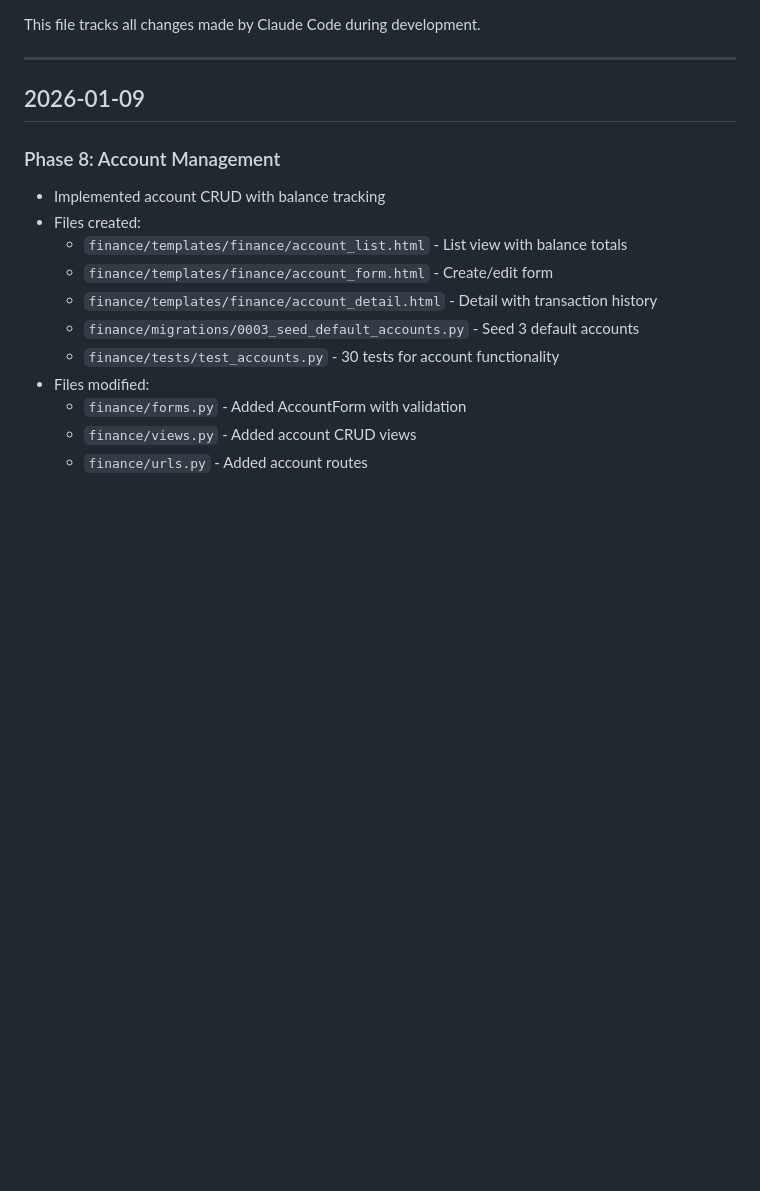
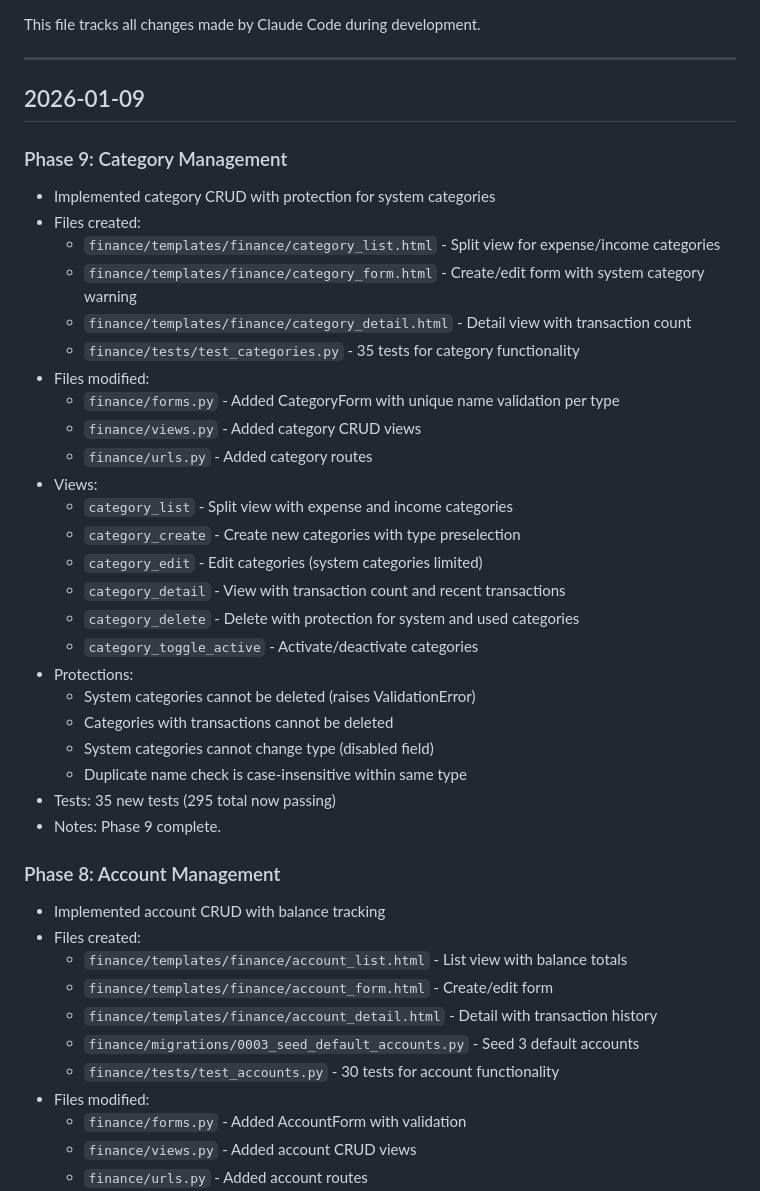
Before and after one commit to djenkins452/beaconinnovation, a Markdown page: docs/beacon_claude_changelog.md, the part around the change. Rendered like a GitHub page; blank space fills up the shorter version.

Commit message:
Update changelog for Phase 9

```diff
--- a/docs/beacon_claude_changelog.md
+++ b/docs/beacon_claude_changelog.md
@@ -5,6 +5,32 @@ This file tracks all changes made by Claude Code during development.
 ---
 
 ## 2026-01-09
+
+### Phase 9: Category Management
+- Implemented category CRUD with protection for system categories
+- Files created:
+  - `finance/templates/finance/category_list.html` - Split view for expense/income categories
+  - `finance/templates/finance/category_form.html` - Create/edit form with system category warning
+  - `finance/templates/finance/category_detail.html` - Detail view with transaction count
+  - `finance/tests/test_categories.py` - 35 tests for category functionality
+- Files modified:
+  - `finance/forms.py` - Added CategoryForm with unique name validation per type
+  - `finance/views.py` - Added category CRUD views
+  - `finance/urls.py` - Added category routes
+- Views:
+  - `category_list` - Split view with expense and income categories
+  - `category_create` - Create new categories with type preselection
+  - `category_edit` - Edit categories (system categories limited)
+  - `category_detail` - View with transaction count and recent transactions
+  - `category_delete` - Delete with protection for system and used categories
+  - `category_toggle_active` - Activate/deactivate categories
+- Protections:
+  - System categories cannot be deleted (raises ValidationError)
+  - Categories with transactions cannot be deleted
+  - System categories cannot change type (disabled field)
+  - Duplicate name check is case-insensitive within same type
+- Tests: 35 new tests (295 total now passing)
+- Notes: Phase 9 complete.
 
 ### Phase 8: Account Management
 - Implemented account CRUD with balance tracking
```
